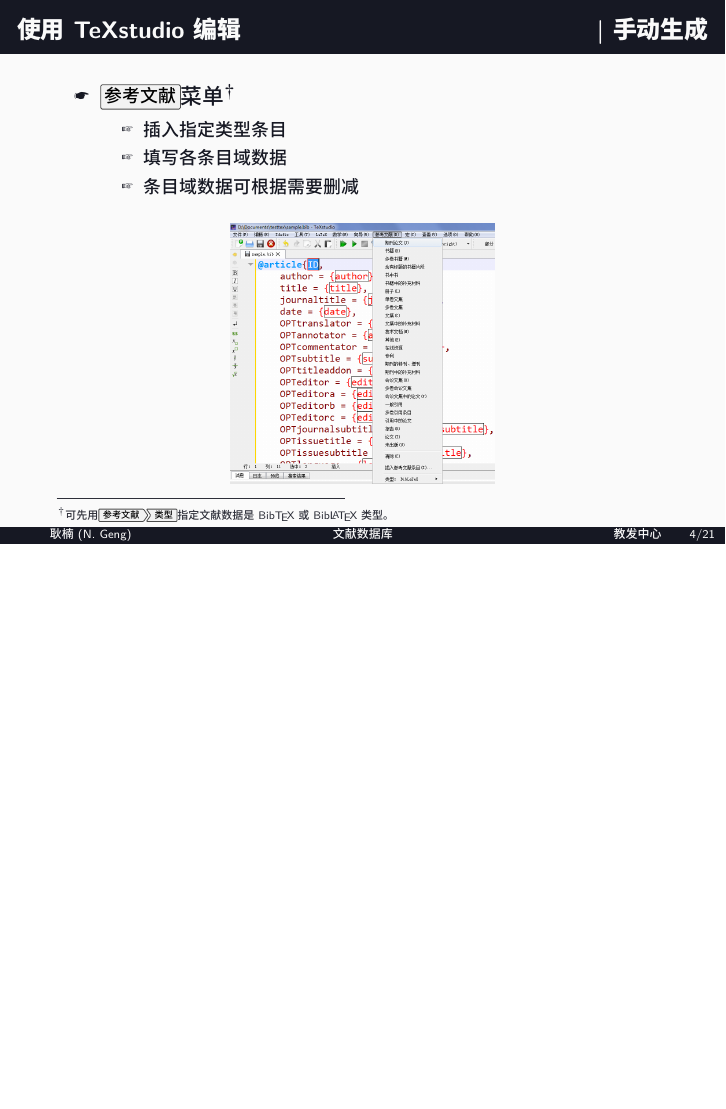
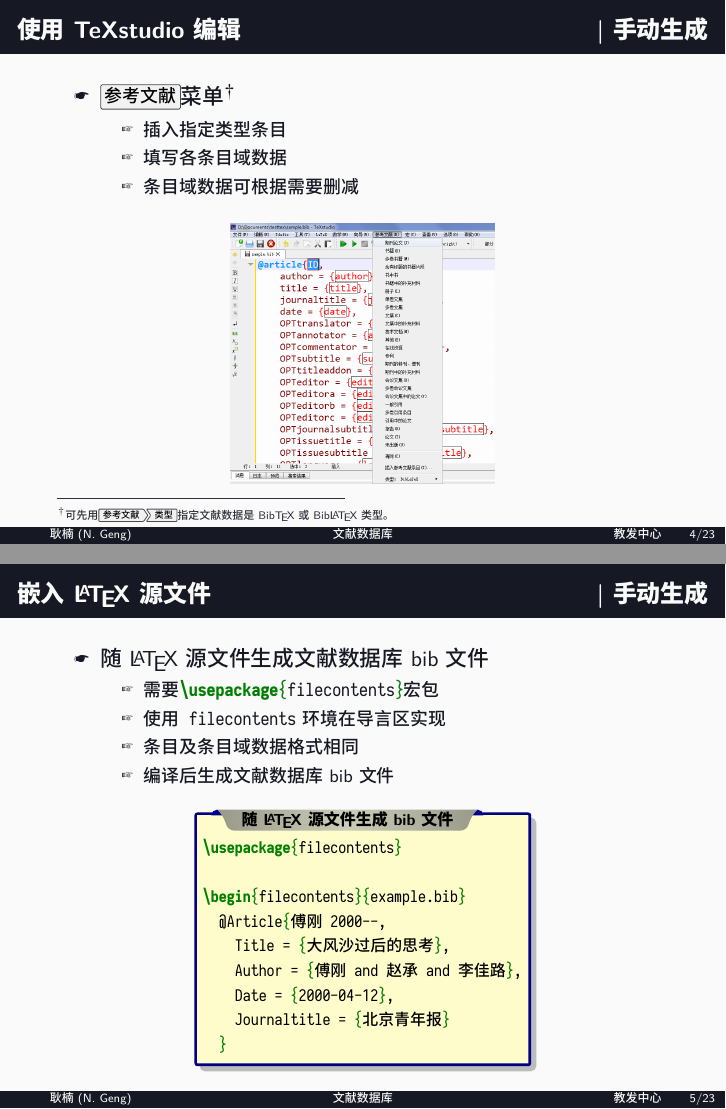
Before and after one commit to registor/introbibfile, LaTeX slides (main.tex): page 7 of 28 before the commit and pages 7 and 8 of 31 after it, the two joined at a grey line, the shorter picture padded with empty space. The pictures show the PDF file main.pdf that the author committed with the source.

Commit message:
添加LaTeX源文件嵌入方式生成bib文件的方法。

```diff
--- a/main.tex
+++ b/main.tex
@@ -116,6 +116,35 @@
   \end{spacing}
 \end{frame}
 
+\begin{frame}[fragile]{手动生成}{嵌入\LaTeX 源文件}
+  \begin{spacing}{1.3}
+    \begin{itemize}
+    \item 随\LaTeX 源文件生成文献数据库bib文件
+      \begin{itemize}
+      \item 需要\texinline{\usepackage{filecontents}}宏包
+      \item 使用\texinline{filecontents}环境在导言区实现
+      \item 条目及条目域数据格式相同
+      \item 编译后生成文献数据库bib文件
+      \end{itemize}
+    \end{itemize}
+    \begin{center}
+      \begin{minipage}[h]{0.55\linewidth}
+        \begin{textcb}{随\LaTeX 源文件生成bib文件}
+          \usepackage{filecontents}
+
+          \begin{filecontents}{example.bib}
+            @Article{傅刚2000--,
+              Title = {大风沙过后的思考},
+              Author = {傅刚 and 赵承 and 李佳路},
+              Date = {2000-04-12},
+              Journaltitle = {北京青年报}
+            }
+        \end{textcb}
+      \end{minipage}
+    \end{center}
+  \end{spacing}
+\end{frame}
+
 \begin{frame}[fragile]{手动生成}{使用JabRef编辑}
   \begin{spacing}{1.5}
     \begin{itemize}
@@ -212,6 +241,38 @@
   \end{spacing}
 \end{frame}
 
+\begin{frame}[fragile]{手动生成}{注意事项}
+  \begin{spacing}{1.3}
+    \begin{itemize}
+    \item 特殊字符处理
+      \begin{itemize}
+      \item 对bib中的特殊字符需要使用命令替换
+      \end{itemize}
+    \end{itemize}
+    \begin{center}
+      \scriptsize
+      \begin{tabular}[h]{|c|c|}
+        \hline
+        字符 & 命令 \\ \hline
+        \# & \texinline[fontsize=\scriptsize]{\#} \\ \hline
+        \$ & \texinline[fontsize=\scriptsize]{\$} \\ \hline
+        \% & \texinline[fontsize=\scriptsize]{\%} \\ \hline
+        \& & \texinline[fontsize=\scriptsize]{\&} \\ \hline
+        \_ & \texinline[fontsize=\scriptsize]{\_} \\ \hline
+        \{ & \textbackslash\{ \\ \hline
+        \} & \textbackslash\} \\ \hline
+        \~{} & \texinline[fontsize=\scriptsize]{\~{}} \\ \hline
+        \^{} & \texinline[fontsize=\scriptsize]{\^{}} \\ \hline
+        $\backslash$ & \texinline[fontsize=\scriptsize]{$\backslash$} \\ \hline
+      \end{tabular}
+    \end{center}
+  \end{spacing}
+\end{frame}
+
+\begin{frame}[standout,plain]
+  太麻烦？\\
+  试试文献管理软件...
+\end{frame}
 \section[文献管理软件]{文献管理软件}
 \subsection[Zotero]{Zotero}
 \begin{frame}[fragile]{文献管理软件}{Zotero}
```
Also changed, not shown: main.pdf, main.tex (5 more changed lines).
